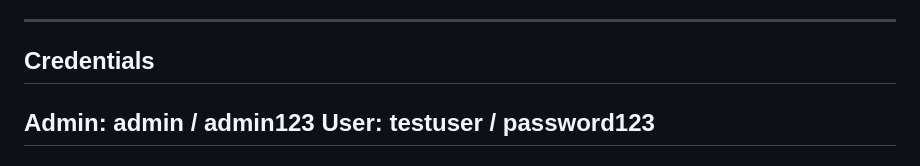
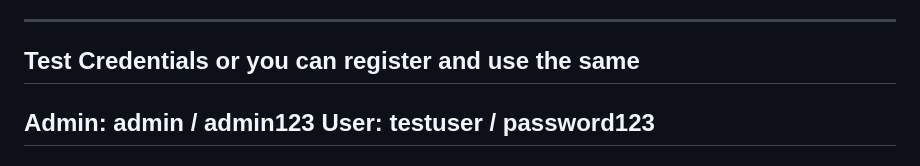
Before and after one commit to harishrajarajan89/GameStore, a Markdown page: README.md, the part around the change. Rendered like a GitHub page.

```diff
--- a/README.md
+++ b/README.md
@@ -15,7 +15,7 @@ This project is a basic e-commerce style application where users can browse game
 * Authentication: Basic Auth (Spring Security)
 
 ------------
-## Credentials
+## Test Credentials or you can register and use the same
 Admin: admin / admin123
 User: testuser / password123
 ----------------
```
